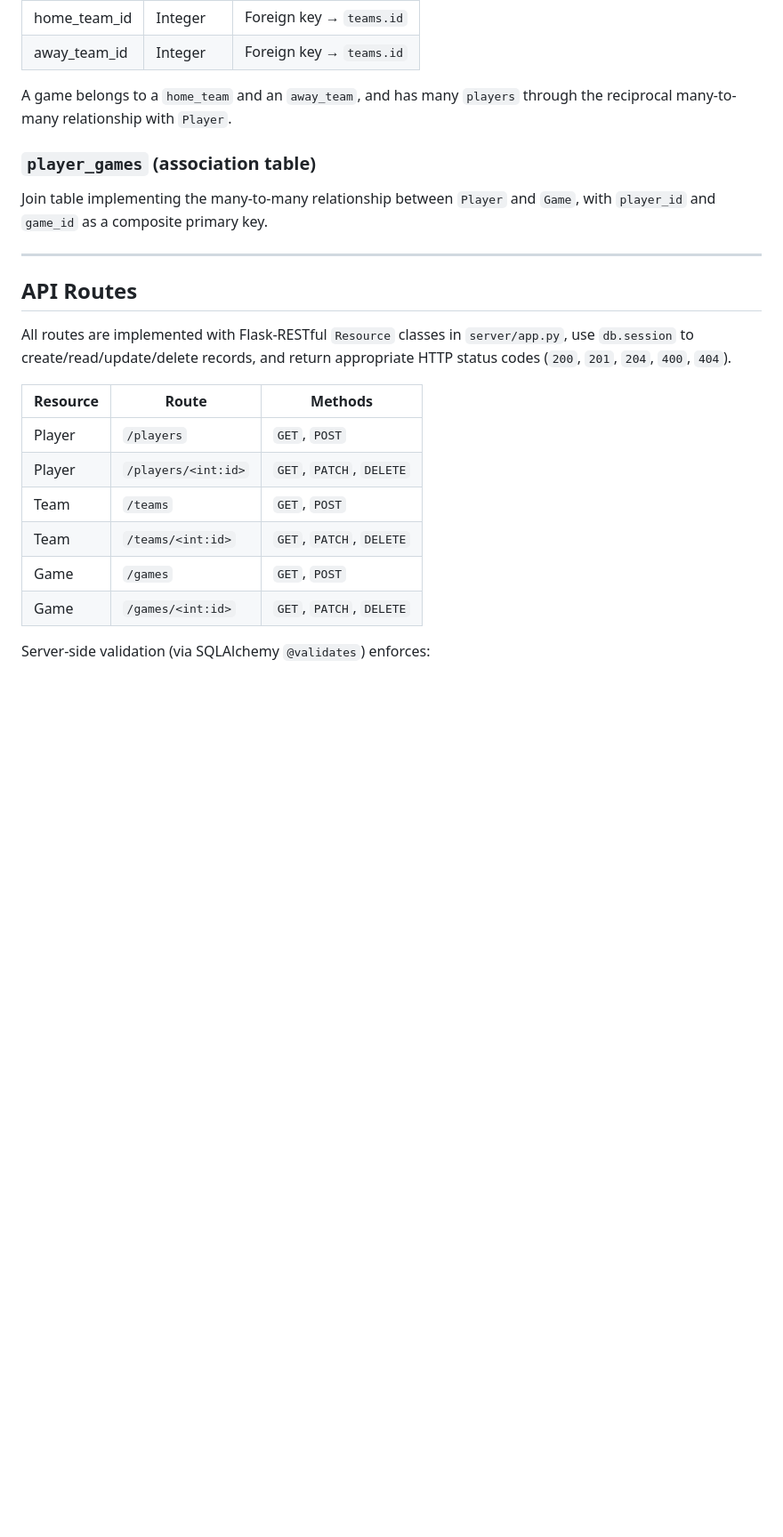
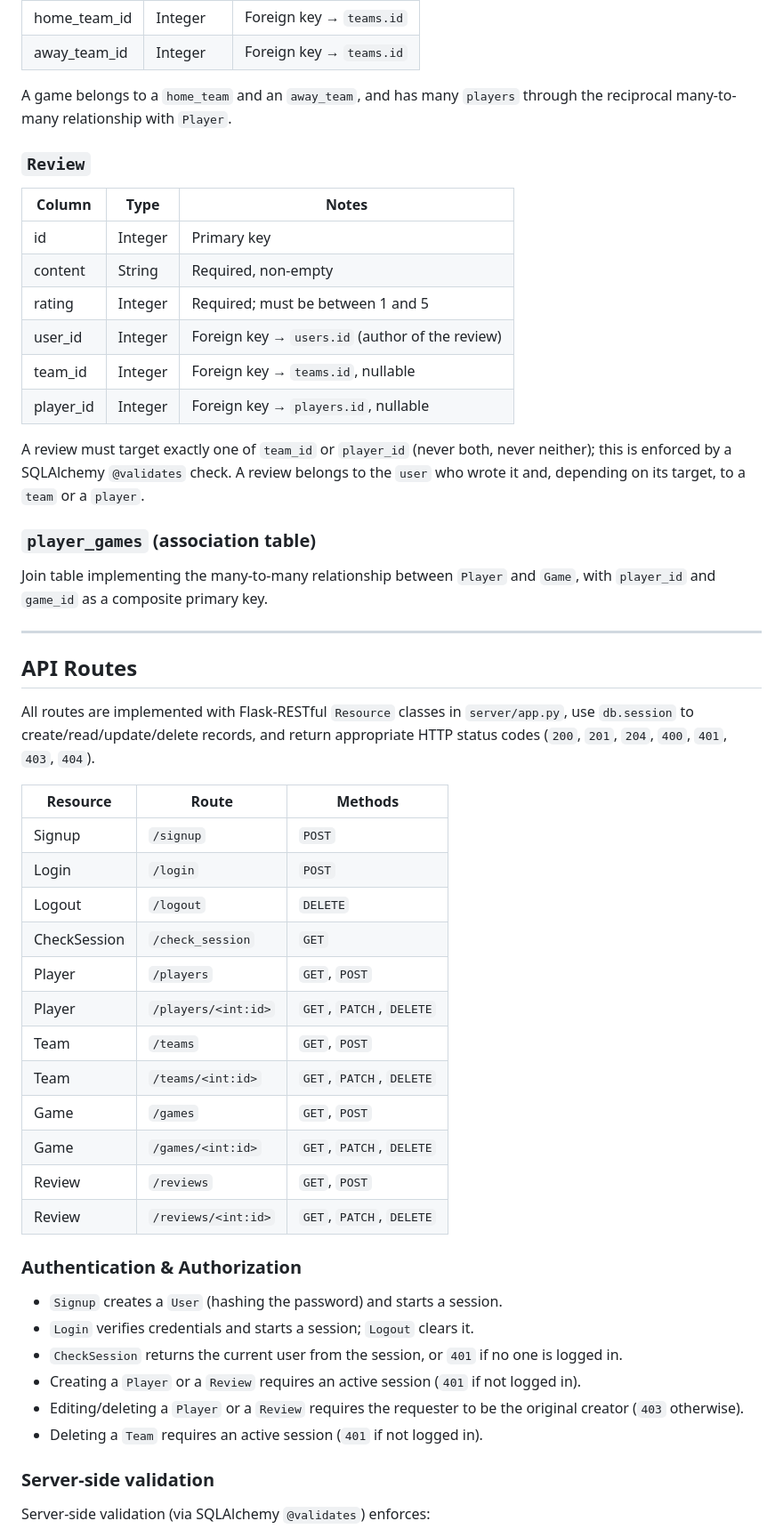
Before and after one commit to Deano10134/football-game, a Markdown page: README.md, the part around one of its changes. Shown at 89% size. Rendered like a GitHub page; blank space fills up the shorter version.

```diff
--- a/README.md
+++ b/README.md
@@ -94,6 +119,22 @@ the `player_games` join table (reciprocal many-to-many).
 A game belongs to a `home_team` and an `away_team`, and has many `players`
 through the reciprocal many-to-many relationship with `Player`.
 
+### `Review`
+
+| Column    | Type    | Notes                                                  |
+| --------- | ------- | -------------------------------------------------------|
+| id        | Integer | Primary key                                             |
+| content   | String  | Required, non-empty                                     |
+| rating    | Integer | Required; must be between 1 and 5                       |
+| user_id   | Integer | Foreign key → `users.id` (author of the review)         |
+| team_id   | Integer | Foreign key → `teams.id`, nullable                       |
+| player_id | Integer | Foreign key → `players.id`, nullable                     |
+
+A review must target exactly one of `team_id` or `player_id` (never both,
+never neither); this is enforced by a SQLAlchemy `@validates` check. A
+review belongs to the `user` who wrote it and, depending on its target, to
+a `team` or a `player`.
+
 ### `player_games` (association table)
 
 Join table implementing the many-to-many relationship between `Player` and
@@ -105,16 +146,37 @@ Join table implementing the many-to-many relationship between `Player` and
 
 All routes are implemented with Flask-RESTful `Resource` classes in
 `server/app.py`, use `db.session` to create/read/update/delete records, and
-return appropriate HTTP status codes (`200`, `201`, `204`, `400`, `404`).
+return appropriate HTTP status codes (`200`, `201`, `204`, `400`, `401`,
+`403`, `404`).
 
-| Resource | Route               | Methods                  |
-| -------- | -------------------- | ------------------------- |
-| Player   | `/players`           | `GET`, `POST`              |
-| Player   | `/players/<int:id>`  | `GET`, `PATCH`, `DELETE`   |
-| Team     | `/teams`             | `GET`, `POST`              |
-| Team     | `/teams/<int:id>`    | `GET`, `PATCH`, `DELETE`   |
-| Game     | `/games`             | `GET`, `POST`              |
-| Game     | `/games/<int:id>`    | `GET`, `PATCH`, `DELETE`   |
+| Resource      | Route                | Methods                  |
+| ------------- | --------------------- | ------------------------- |
+| Signup        | `/signup`             | `POST`                     |
+| Login         | `/login`              | `POST`                     |
+| Logout        | `/logout`             | `DELETE`                   |
+| CheckSession  | `/check_session`      | `GET`                       |
+| Player        | `/players`            | `GET`, `POST`               |
+| Player        | `/players/<int:id>`   | `GET`, `PATCH`, `DELETE`    |
+| Team          | `/teams`              | `GET`, `POST`               |
+| Team          | `/teams/<int:id>`     | `GET`, `PATCH`, `DELETE`    |
+| Game          | `/games`              | `GET`, `POST`               |
+| Game          | `/games/<int:id>`     | `GET`, `PATCH`, `DELETE`    |
+| Review        | `/reviews`            | `GET`, `POST`               |
+| Review        | `/reviews/<int:id>`   | `GET`, `PATCH`, `DELETE`    |
+
+### Authentication & Authorization
+
+- `Signup` creates a `User` (hashing the password) and starts a session.
+- `Login` verifies credentials and starts a session; `Logout` clears it.
+- `CheckSession` returns the current user from the session, or `401` if
+  no one is logged in.
+- Creating a `Player` or a `Review` requires an active session (`401` if
+  not logged in).
+- Editing/deleting a `Player` or a `Review` requires the requester to be
+  the original creator (`403` otherwise).
+- Deleting a `Team` requires an active session (`401` if not logged in).
+
+### Server-side validation
 
 Server-side validation (via SQLAlchemy `@validates`) enforces:
 
```
Also changed, not shown: other parts of README.md (+71 -26 lines).
